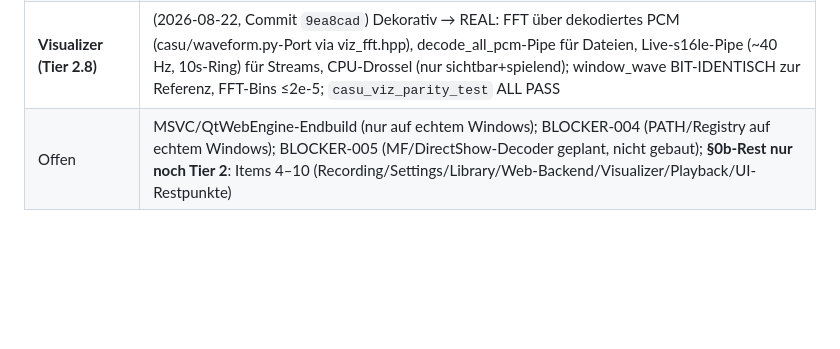
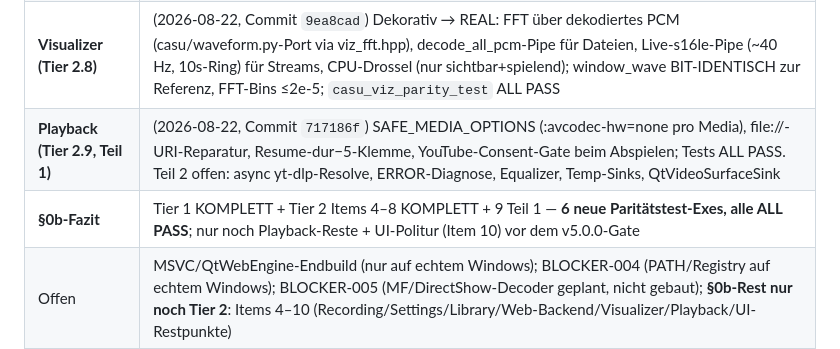
Before and after one commit to error-wtf/CASU-CODEC, a Markdown page: ALL_RELEASE_V5/Windows/PORT_STATUS.md, the part around the change. GitHub-like rendering; blank space fills up the shorter version.

Commit message:
docs: Tier 2.9 part 1 complete

```diff
--- a/ALL_RELEASE_V5/Windows/PORT_STATUS.md
+++ b/ALL_RELEASE_V5/Windows/PORT_STATUS.md
@@ -25,6 +25,8 @@
 | **Recording (Tier 2.4)** | (2026-08-22, Commit `2e95e1d`) casu/recording.py-Vollport: Temp-Schreiben + ffprobe-Verifikation + ATOMISCHER Publish (statt Direkt-ins-Ziel), -map_metadata/-map_chapters ergänzt, 10-Container-Whitelist (behebt wirkungsloses record_format), Splitting per record_split_minutes mit part%03d-Rotation und Linux-Stem-Schema, Selbstüberschreibschutz, SIGTERM-255-Fehlnegativ behoben; `casu_recording_parity_test` 10 Checks ALL PASS |
 | **Web-Backend (Tier 2.7)** | (2026-08-22, Commit `7bf9194`) web_casu.py-Parität: POST-Mutation-Guard (Sec-Fetch-Site/Origin→403), Radio-Stream-Proxy reaktiviert (ProxyPolicy allow_any_http/https, SSRF-Guard bleibt), kind=video/audio via ffprobe (_media_shape inkl. attached_pic-Skip), Uploads >64 MiB Disk-Spill (kein 16-GiB-RAM-Puffer mehr) via upload_from_file; web_backend/webapi Tests ALL PASS |
 | **Visualizer (Tier 2.8)** | (2026-08-22, Commit `9ea8cad`) Dekorativ → REAL: FFT über dekodiertes PCM (casu/waveform.py-Port via viz_fft.hpp), decode_all_pcm-Pipe für Dateien, Live-s16le-Pipe (~40 Hz, 10s-Ring) für Streams, CPU-Drossel (nur sichtbar+spielend); window_wave BIT-IDENTISCH zur Referenz, FFT-Bins ≤2e-5; `casu_viz_parity_test` ALL PASS |
+| **Playback (Tier 2.9, Teil 1)** | (2026-08-22, Commit `717186f`) SAFE_MEDIA_OPTIONS (:avcodec-hw=none pro Media), file://-URI-Reparatur, Resume-dur−5-Klemme, YouTube-Consent-Gate beim Abspielen; Tests ALL PASS. Teil 2 offen: async yt-dlp-Resolve, ERROR-Diagnose, Equalizer, Temp-Sinks, QtVideoSurfaceSink |
+| **§0b-Fazit** | Tier 1 KOMPLETT + Tier 2 Items 4–8 KOMPLETT + 9 Teil 1 — **6 neue Paritätstest-Exes, alle ALL PASS**; nur noch Playback-Reste + UI-Politur (Item 10) vor dem v5.0.0-Gate |
 | Offen | MSVC/QtWebEngine-Endbuild (nur auf echtem Windows); BLOCKER-004 (PATH/Registry auf echtem Windows); BLOCKER-005 (MF/DirectShow-Decoder geplant, nicht gebaut); **§0b-Rest nur noch Tier 2**: Items 4–10 (Recording/Settings/Library/Web-Backend/Visualizer/Playback/UI-Restpunkte) |
 
 ## Nächste Schritte (v5.0.0)
```
Also changed, not shown: HANDOVER.md (+1 -1 lines).
